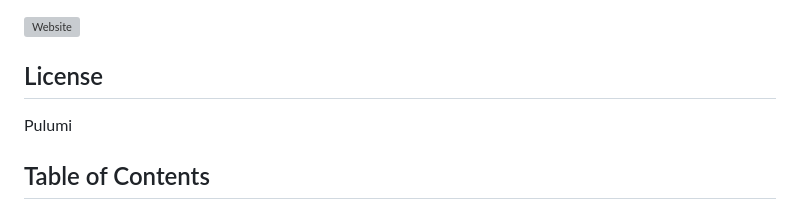
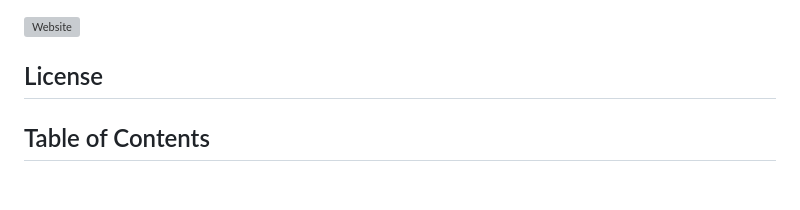
Before and after one commit to onlyfave/Pulumi-deploy-static, a Markdown page: README.md, the part around the change. GitHub-like rendering; blank space fills up the shorter version; grey boxes are pictures that could not be loaded.

```diff
--- a/README.md
+++ b/README.md
@@ -1,7 +1,6 @@
 # Pulumi Deploy Static
 ![Website](https://img.shields.io/website?down_color=red&down_message=offline&up_color=green&up_message=online&url=https%3A%2F%2Fone-million.tech)
 ## License
-Pulumi
 
 ## Table of Contents
 - [Overview](#overview)
```
